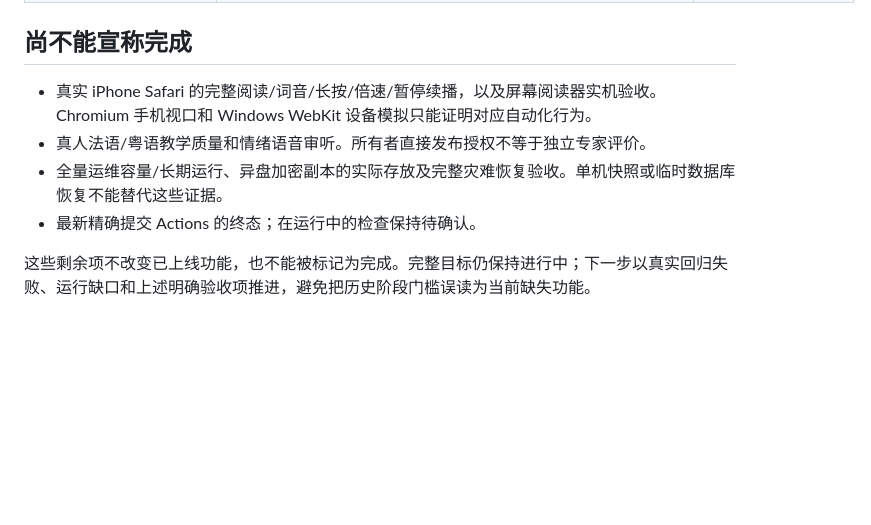
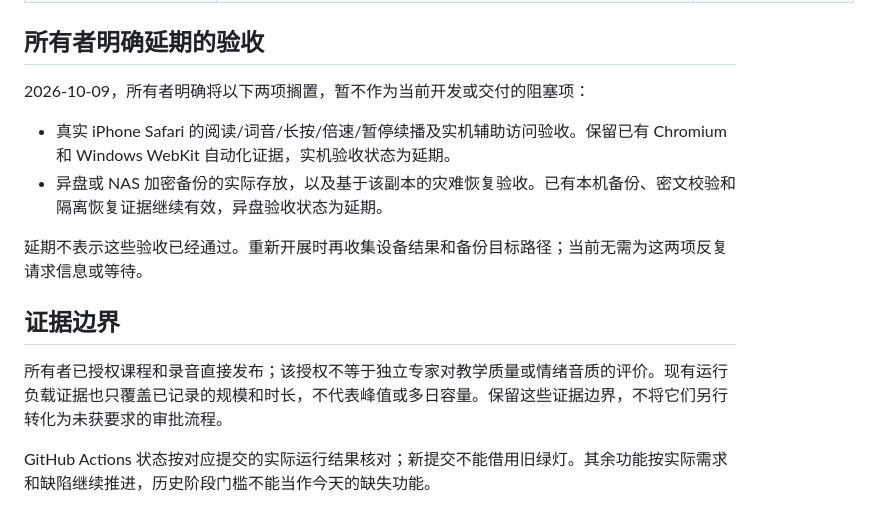
Before and after one commit to Ronbb/chef, a Markdown page: docs/current-status.md, the part around the change. Rendered like a GitHub page; blank space fills up the shorter version.

Commit message:
docs: defer owner-specified device and off-disk acceptance

```diff
--- a/docs/current-status.md
+++ b/docs/current-status.md
@@ -33,11 +33,17 @@
 | GitHub Actions | 各仓库 workflow 与精确提交 run | 旧启动断言和身份夹具问题已修复；只能以对应提交 completed/success 为通过，新运行不能借用旧结果 |
 | 备份与恢复 | `scripts/backup.mjs`、`scripts/backup-seal.mjs`、`infra/database/restore-boundaries.sql` | 双产品最新快照与1504媒体恢复/hash、密文verify、账号/课源/发布/layout指纹、受限身份与学习服务登录/启动重放/步骤续学均通过。恢复使用 no-owner/no-acl，先收紧PUBLIC函数权限，再装配专用数据库授权与私有配置 |
 
-## 尚不能宣称完成
+## 所有者明确延期的验收
 
-- 真实 iPhone Safari 的完整阅读/词音/长按/倍速/暂停续播，以及屏幕阅读器实机验收。Chromium 手机视口和 Windows WebKit 设备模拟只能证明对应自动化行为。
-- 真人法语/粤语教学质量和情绪语音审听。所有者直接发布授权不等于独立专家评价。
-- 全量运维容量/长期运行、异盘加密副本的实际存放及完整灾难恢复验收。单机快照或临时数据库恢复不能替代这些证据。
-- 最新精确提交 Actions 的终态；在运行中的检查保持待确认。
+2026-10-09，所有者明确将以下两项搁置，暂不作为当前开发或交付的阻塞项：
 
-这些剩余项不改变已上线功能，也不能被标记为完成。完整目标仍保持进行中；下一步以真实回归失败、运行缺口和上述明确验收项推进，避免把历史阶段门槛误读为当前缺失功能。
+- 真实 iPhone Safari 的阅读/词音/长按/倍速/暂停续播及实机辅助访问验收。保留已有 Chromium 和 Windows WebKit 自动化证据，实机验收状态为延期。
+- 异盘或 NAS 加密备份的实际存放，以及基于该副本的灾难恢复验收。已有本机备份、密文校验和隔离恢复证据继续有效，异盘验收状态为延期。
+
+延期不表示这些验收已经通过。重新开展时再收集设备结果和备份目标路径；当前无需为这两项反复请求信息或等待。
+
+## 证据边界
+
+所有者已授权课程和录音直接发布；该授权不等于独立专家对教学质量或情绪音质的评价。现有运行负载证据也只覆盖已记录的规模和时长，不代表峰值或多日容量。保留这些证据边界，不将它们另行转化为未获要求的审批流程。
+
+GitHub Actions 状态按对应提交的实际运行结果核对；新提交不能借用旧绿灯。其余功能按实际需求和缺陷继续推进，历史阶段门槛不能当作今天的缺失功能。
```
